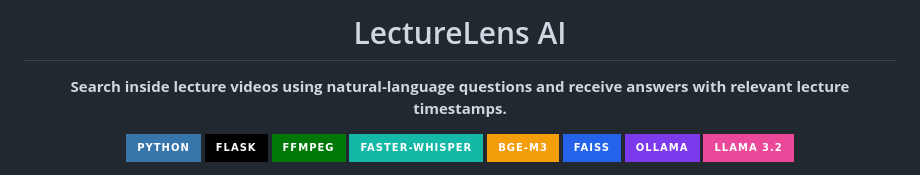
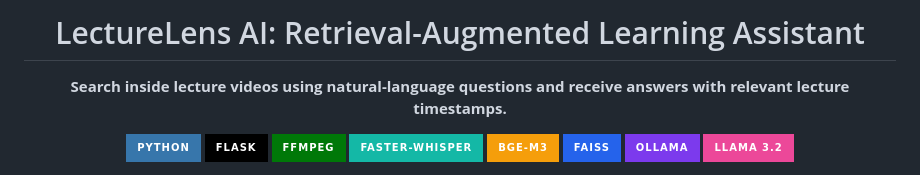
Before and after one commit to darshanbg23/LectureLens-AI, a Markdown page: README.md, the part around the change. Drawn GitHub-style; badges without logos.

Commit message:
Update project documentation

```diff
--- a/README.md
+++ b/README.md
@@ -1,6 +1,6 @@
 <p align="center">
 
-  <h1 align="center">LectureLens AI</h1>
+  <h1 align="center">LectureLens AI: Retrieval-Augmented Learning Assistant</h1>
   <p align="center">
     <strong>Search inside lecture videos using natural-language questions and receive answers with relevant lecture timestamps.</strong>
   </p>
```
